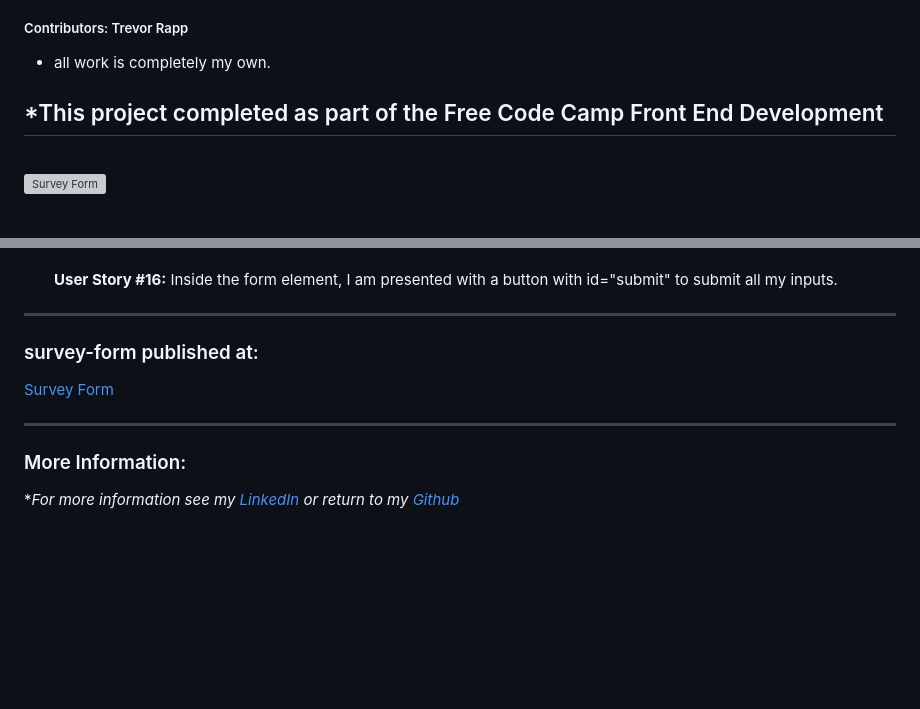
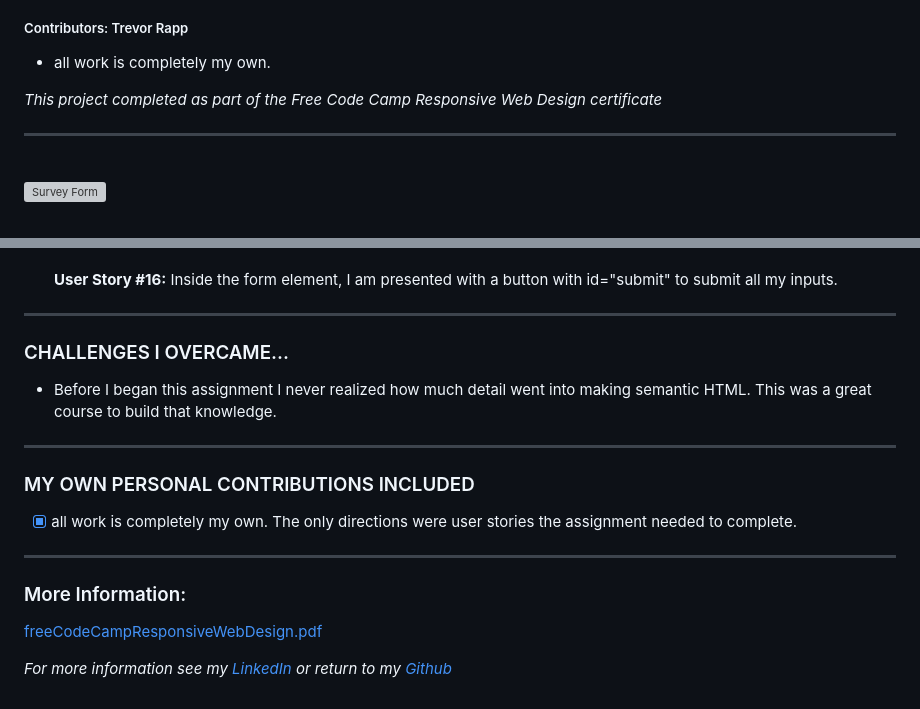
Before and after one commit to trrapp12/survey-form, a Markdown page: README.md, 2 parts joined by grey strips. Rendered like a GitHub page; blank space fills up the shorter version; grey boxes are pictures that could not be loaded.

```diff
--- a/README.md
+++ b/README.md
@@ -5,7 +5,8 @@
 
  * all work is completely my own.
 
- *This project completed as part of the Free Code Camp Front End Development
+ *This project completed as part of the Free Code Camp Responsive Web Design certificate*
+
 ---
 
 <br>
@@ -74,13 +75,21 @@ A simple survey form showing semantic html and a submittable form.
 
 ---
 
-### survey-form published at:
+### CHALLENGES I OVERCAME...
 
+* Before I began this assignment I never realized how much detail went into making semantic HTML.  This was a great course to build that knowledge.
 
-[Survey Form](https://trrapp12.github.io/survey-form/)
+---
+
+### MY OWN PERSONAL CONTRIBUTIONS INCLUDED
+
+- [X] all work is completely my own.  The only directions were user stories the assignment needed to complete.
 
 ---
 
 ### More Information:
 
-\**For more information see my [LinkedIn](https://www.linkedin.com/in/trevor-rapp-042a1037) or return to my [Github](https://github.com/trrapp12)*
+[freeCodeCampResponsiveWebDesign.pdf](https://github.com/trrapp12/survey-form/files/12224691/freeCodeCampResponsiveWebDesign.pdf)
+
+
+*For more information see my [LinkedIn](https://www.linkedin.com/in/trevor-rapp-042a1037) or return to my [Github](https://github.com/trrapp12)*
```
